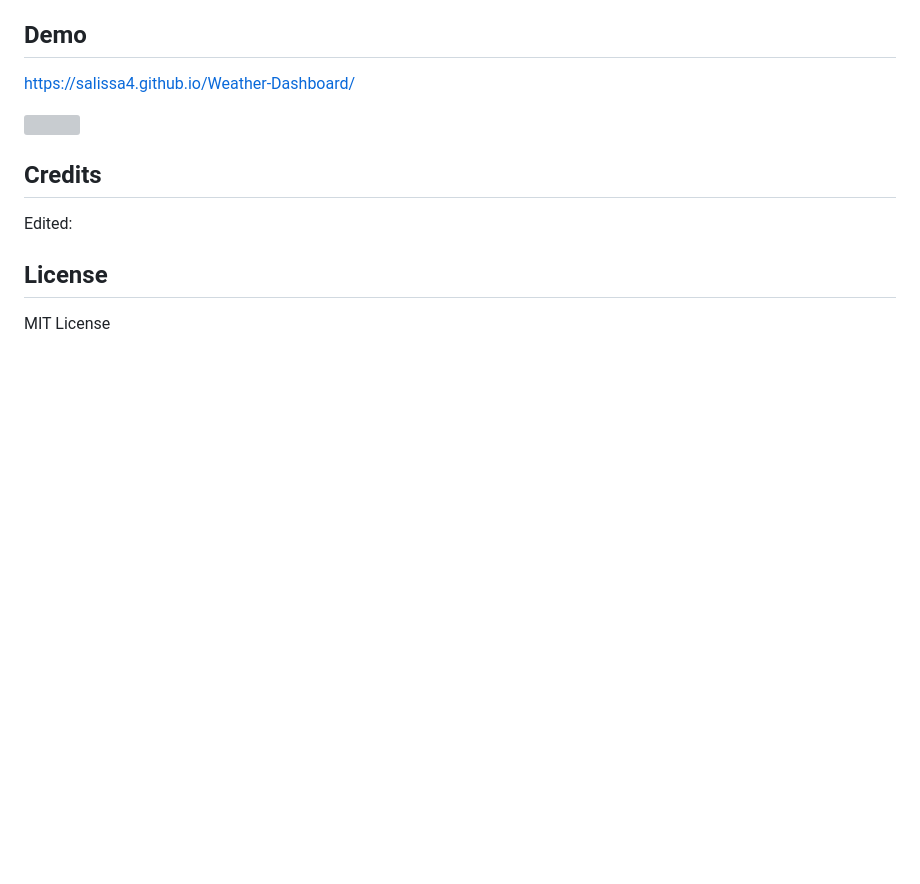
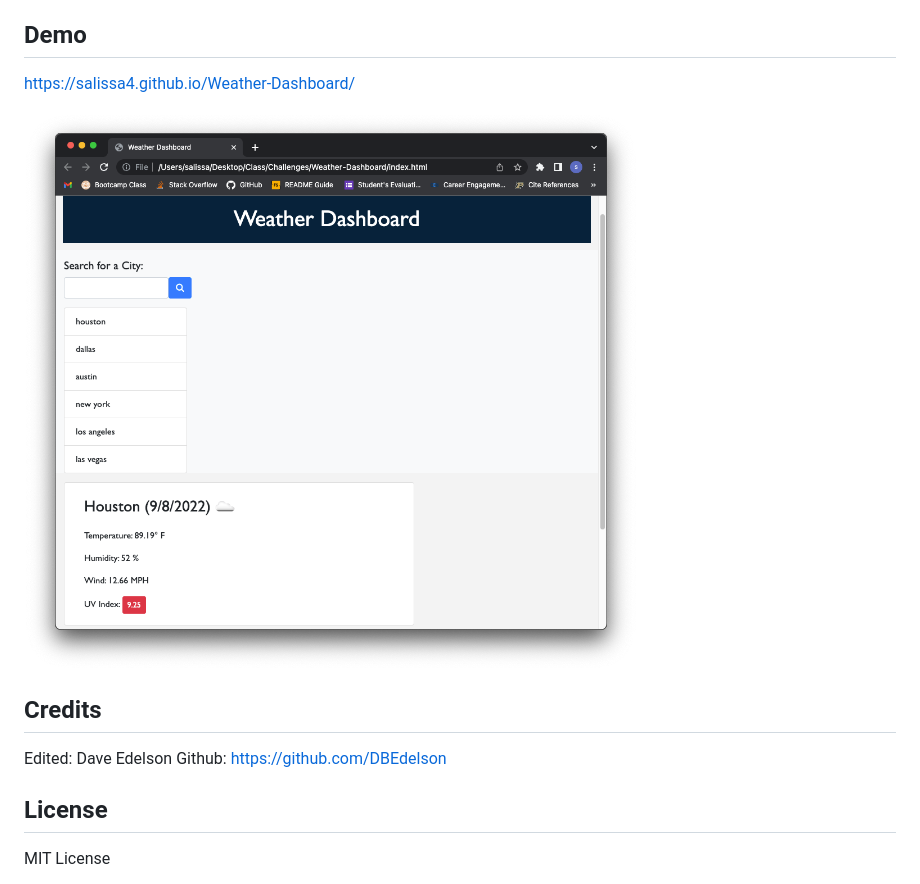
Before and after one commit to Salissa4/Weather-Dashboard, a Markdown page: README.md, the part around the change. Drawn GitHub-style; pictures changed too: assets/images/weather.jpg (added); blank space fills up the shorter version; grey boxes are pictures that could not be loaded.

Commit message:
updated html, css, js, readme, gitignore

```diff
--- a/README.md
+++ b/README.md
@@ -17,11 +17,11 @@ Actions:
 
 https://salissa4.github.io/Weather-Dashboard/
 
-<img src="./assets/images/">
+<img src="./assets/images/weather.jpg">
 
 ## Credits
 
-Edited:
+Edited: Dave Edelson Github: https://github.com/DBEdelson
 
 ## License
 
```
Also changed, not shown: 4 other files.
